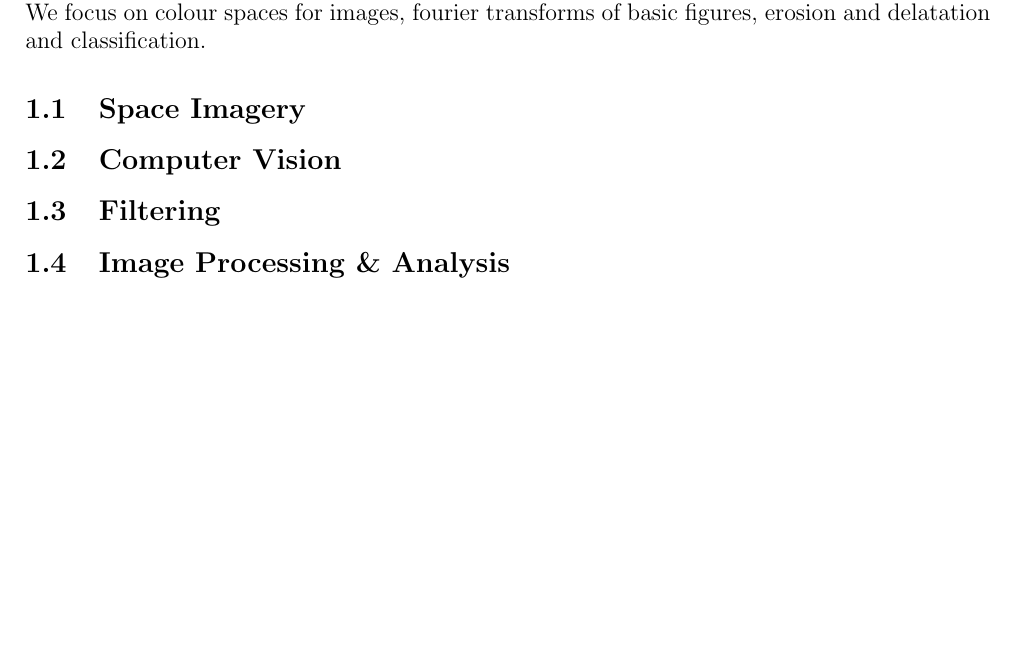
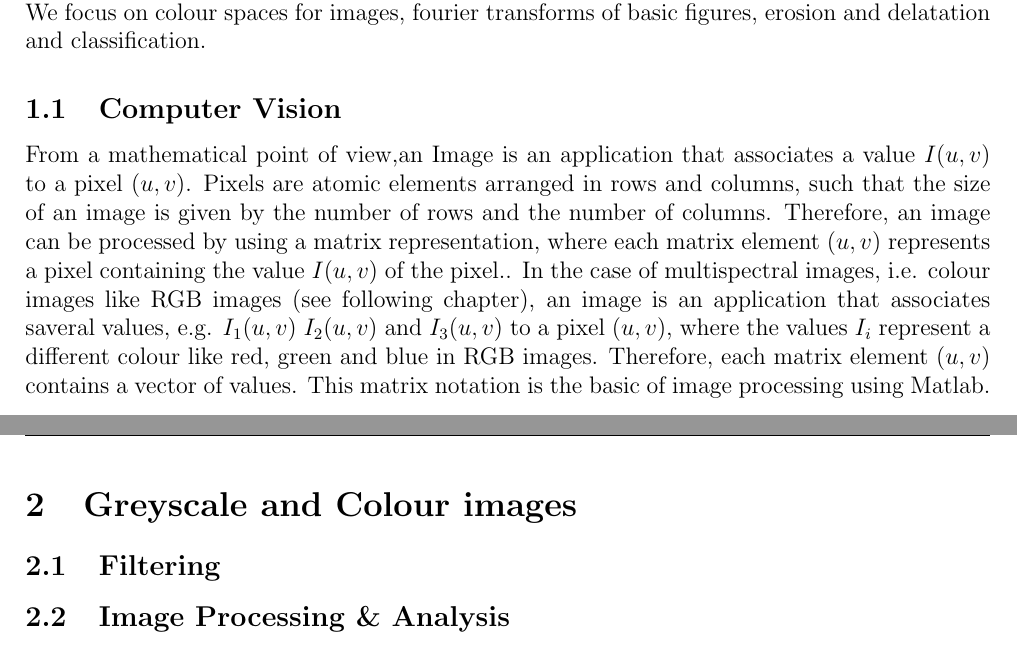
Before and after one commit to art1/UE34-Image-Processing-Report, a LaTeX document (report.tex, which reads content.tex): part of page 2 of 5 before the commit and two parts of pages 2 and 3 of 6 after it, the two joined at a grey line, cut so that both start at the same text, the shorter picture padded with empty space. Compiled offline with pdfLaTeX.

Commit message:
Computer vision and mathematical description added

```diff
--- a/content.tex
+++ b/content.tex
@@ -2,9 +2,13 @@
 \section{Introduction - Image Processing for Earth Observation}
 Image processing and the analysis of image data plays an important role especially for Earth Observations, but also in other fields related to space applications that make use of images, e.g. optical navigation or optical attitude control systems. In this report, we present a thorough overview of examples for image processing techniques, especially applying examples in Matlab. We focus on colour spaces for images, fourier transforms of basic figures, erosion and delatation and classification.
 
-\subsection{Space Imagery}
+\subsection{Computer Vision}
+From a mathematical point of view,an Image is an application that associates a value $I(u,v)$ to a pixel $(u,v)$. Pixels are atomic elements arranged in rows and columns,  such that the size of an image is given by the number of rows and the number of columns. Therefore, an image can be processed by using a matrix representation, where each matrix element $(u,v)$  represents a pixel containing the value $I(u,v)$ of the pixel.. In the case of multispectral images, i.e. colour images like RGB images (see following chapter), an image is an application that associates saveral values, e.g. $I_{1}(u,v)$ $I_{2}(u,v)$ and $I_{3}(u,v)$ to a pixel $(u,v)$, where the values $I_{i}$ represent a different colour like red, green and blue in RGB images. Therefore, each matrix element $(u,v)$ contains a vector of values. This matrix notation is the basic of image processing using Matlab.
 
-\subsection{Computer Vision}
+\section{Greyscale and Colour images}
+
+
+
 
 \subsection{Filtering}
 
```
Also changed, not shown: report.pdf.
